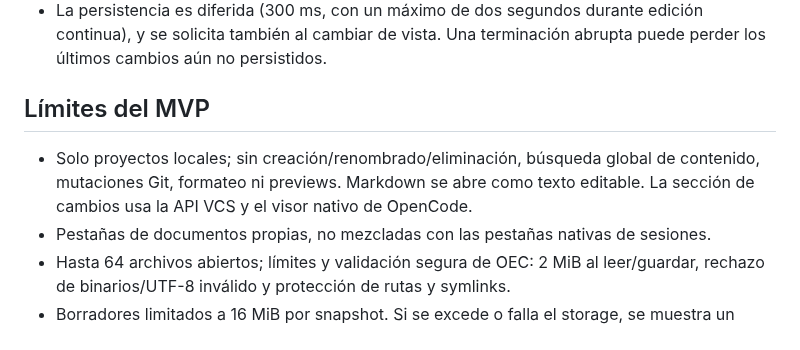
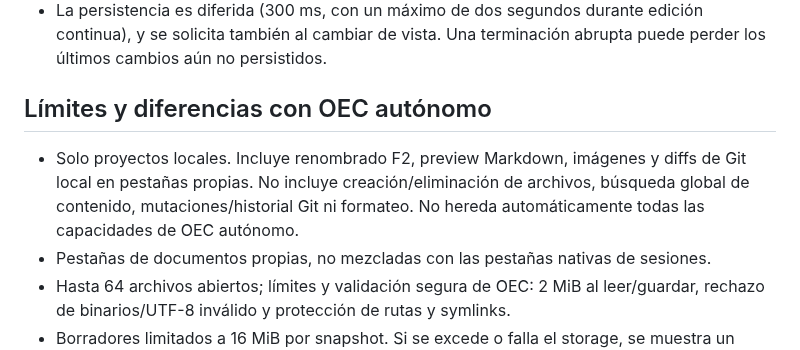
Before and after one commit to 2jmalvarez/openeditorcode, a Markdown page: plugins/opencode-editor/README.md, the part around the change. Drawn GitHub-style.

```diff
--- a/plugins/opencode-editor/README.md
+++ b/plugins/opencode-editor/README.md
@@ -231,9 +231,9 @@ Git solo ejecuta lecturas con argumentos separados, `--no-ext-diff` y `--no-text
 - Cada instancia/generación tiene una entrada separada para no sobrescribir borradores de otra terminal. Al abrir el editor se pueden recuperar entradas anteriores; cancelar conserva esas entradas.
 - La persistencia es diferida (300 ms, con un máximo de dos segundos durante edición continua), y se solicita también al cambiar de vista. Una terminación abrupta puede perder los últimos cambios aún no persistidos.
 
-## Límites del MVP
+## Límites y diferencias con OEC autónomo
 
-- Solo proyectos locales; sin creación/renombrado/eliminación, búsqueda global de contenido, mutaciones Git, formateo ni previews. Markdown se abre como texto editable. La sección de cambios usa la API VCS y el visor nativo de OpenCode.
+- Solo proyectos locales. Incluye renombrado F2, preview Markdown, imágenes y diffs de Git local en pestañas propias. No incluye creación/eliminación de archivos, búsqueda global de contenido, mutaciones/historial Git ni formateo. No hereda automáticamente todas las capacidades de OEC autónomo.
 - Pestañas de documentos propias, no mezcladas con las pestañas nativas de sesiones.
 - Hasta 64 archivos abiertos; límites y validación segura de OEC: 2 MiB al leer/guardar, rechazo de binarios/UTF-8 inválido y protección de rutas y symlinks.
 - Borradores limitados a 16 MiB por snapshot. Si se excede o falla el storage, se muestra un error; guardar archivos antes de salir.
```
Also changed, not shown: README.es.md (+3 -1 lines), README.md (+3 -1 lines), docs/images/welcome-screen.png, 10 other files.
